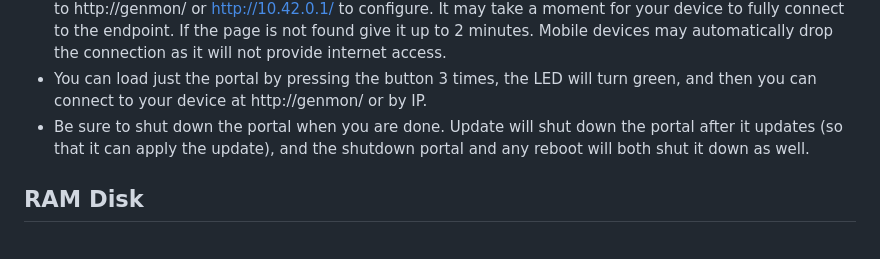
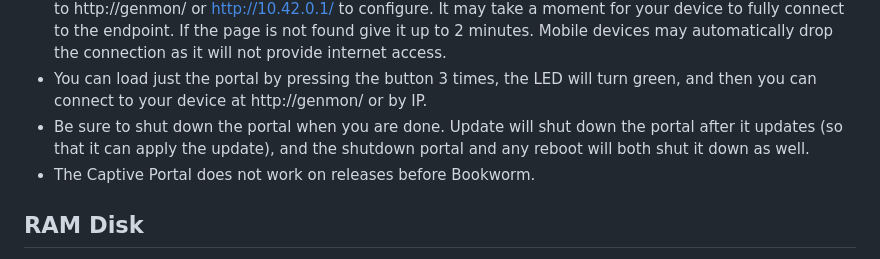
Before and after one commit to skipfire/genmon-addon, a Markdown page: README.md, the part around the change. Rendered like a GitHub page.

```diff
--- a/README.md
+++ b/README.md
@@ -33,6 +33,7 @@ If you are setting this up for a specific install and not a reusable image, go a
 * The hotspot will show up with a name of `config` and the key is `genmon00`. Connect to it and then browse to http://genmon/ or http://10.42.0.1/ to configure.  It may take a moment for your device to fully connect to the endpoint. If the page is not found give it up to 2 minutes. Mobile devices may automatically drop the connection as it will not provide internet access.
 * You can load just the portal by pressing the button 3 times, the LED will turn green, and then you can connect to your device at http://genmon/ or by IP.
 * Be sure to shut down the portal when you are done. Update will shut down the portal after it updates (so that it can apply the update), and the shutdown portal and any reboot will both shut it down as well.
+* The Captive Portal does not work on releases before Bookworm.
 
 ## RAM Disk
 * Images created after September 30th, 2023 have RAMDISK setup for /var/log/. This reduces wear and tear on the SD card, however can also result in lost log data in the event it does not shut off cleanly. Logs should be backed to the SD card daily and upon a clean shutdown.
```
